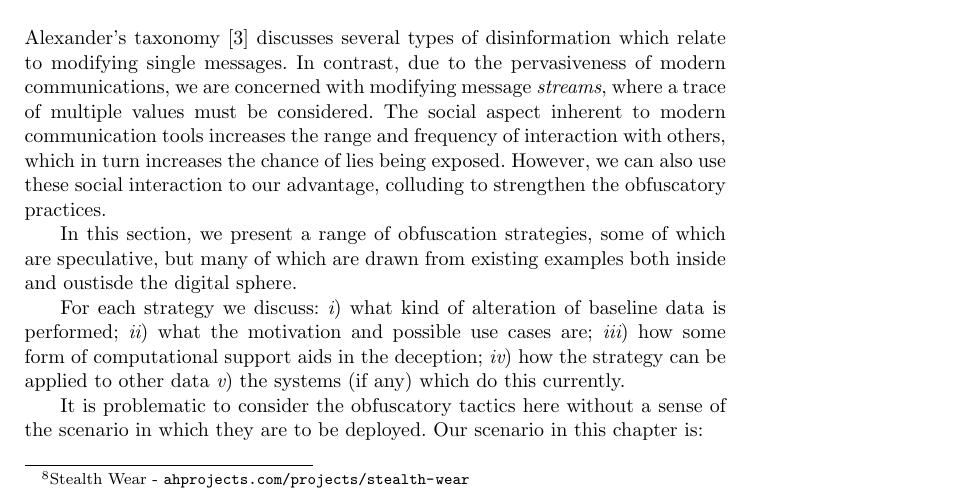
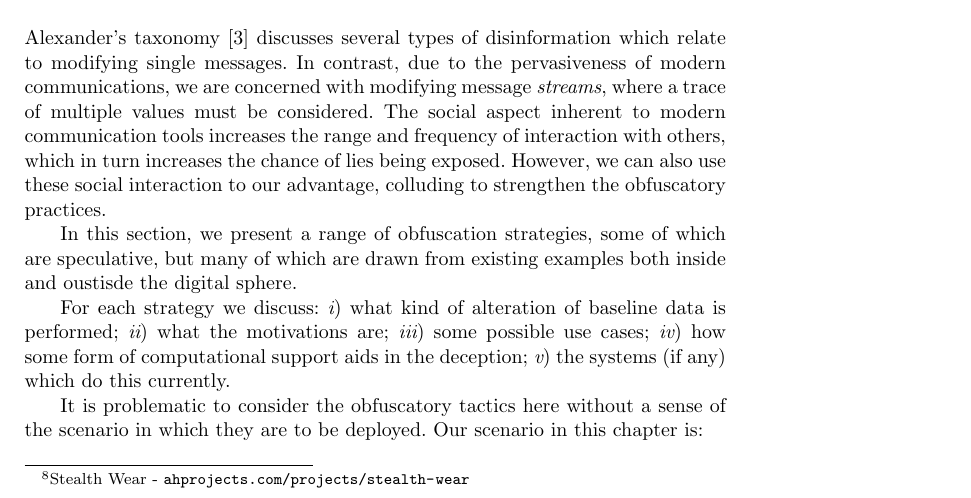
Before and after one commit to sociam/DEFChapter-Obfuscation, a LaTeX document (yearbook-obscurity/DEF-Obfuscation.tex): part of page 9 of 22, cut so that both start at the same text. Compiled offline with pdfLaTeX.

Commit message:
Fixed bullet points

```diff
--- a/yearbook-obscurity/DEF-Obfuscation.tex
+++ b/yearbook-obscurity/DEF-Obfuscation.tex
@@ -546,9 +546,9 @@ oustisde the digital sphere.
 
 For each strategy we discuss: \begin{inparaenum}[\itshape i\upshape)]
 \item what kind of alteration of baseline data is performed;
-\item what the motivation and possible use cases are;
+\item what the motivations are;
+\item some possible use cases;
 \item how some form of computational support aids in the deception;
-\item how the strategy can be applied to other data
 \item the systems (if any) which do this currently.
 \end{inparaenum}
 
```
